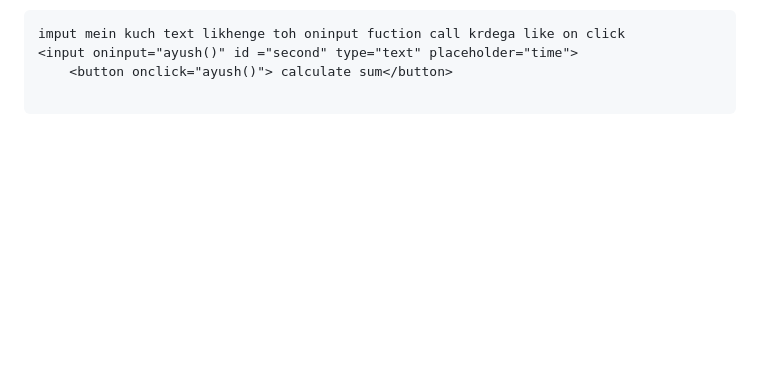
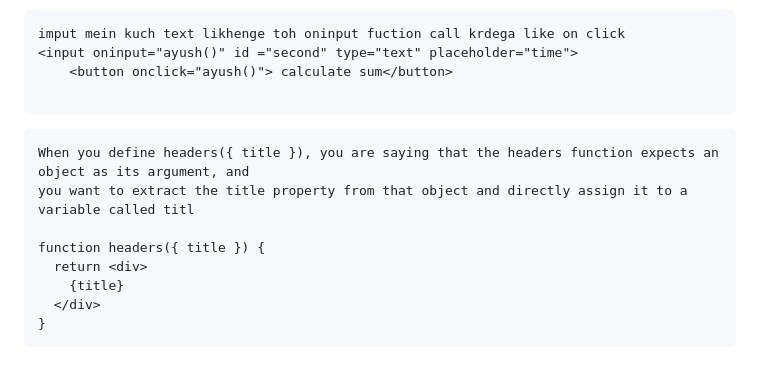
Before and after one commit to Ayush-Tibrewal/ayush_maybe_webd, a Markdown page: README.md, the part around the change. Drawn GitHub-style; blank space fills up the shorter version.

````diff
--- a/README.md
+++ b/README.md
@@ -312,3 +312,13 @@ imput mein kuch text likhenge toh oninput fuction call krdega like on click
     <button onclick="ayush()"> calculate sum</button>
 
 ```
+```
+When you define headers({ title }), you are saying that the headers function expects an object as its argument, and
+you want to extract the title property from that object and directly assign it to a variable called titl
+
+function headers({ title }) {
+  return <div>
+    {title}
+  </div>
+}
+```
````
